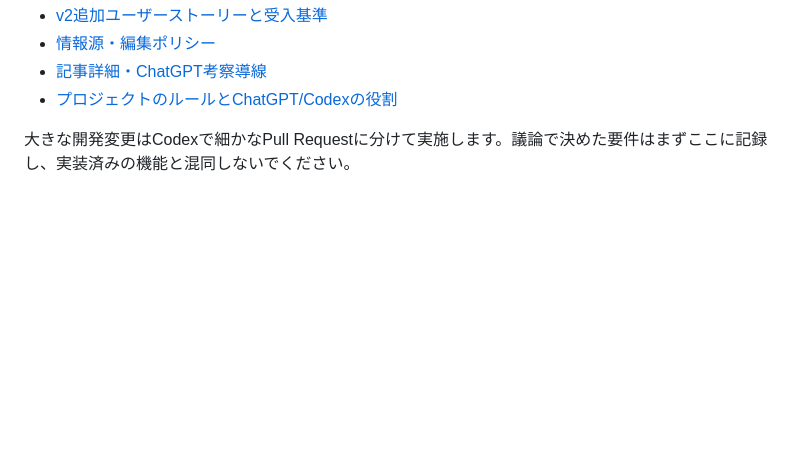
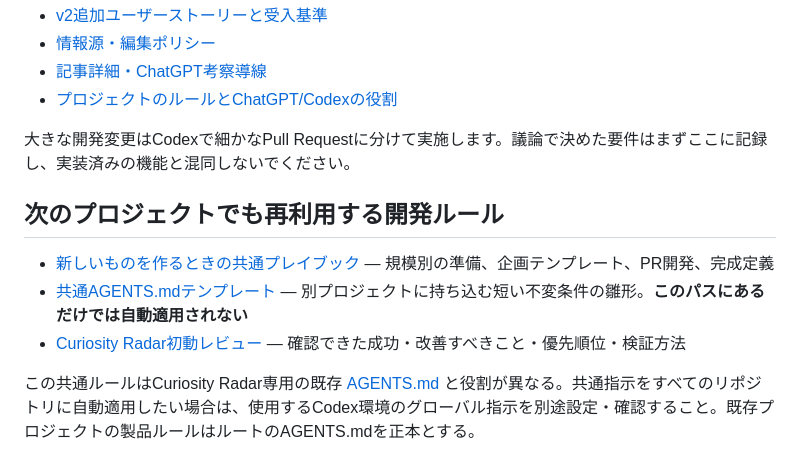
Before and after one commit to miiifa/curiosity-radar, a Markdown page: README.md, the part around the change. GitHub-like rendering; blank space fills up the shorter version.

Commit message:
docs: link reusable project starter and kickoff retrospective

```diff
--- a/README.md
+++ b/README.md
@@ -96,3 +96,12 @@ python scripts/collect.py
 - [プロジェクトのルールとChatGPT/Codexの役割](AGENTS.md)
 
 大きな開発変更はCodexで細かなPull Requestに分けて実施します。議論で決めた要件はまずここに記録し、実装済みの機能と混同しないでください。
+
+
+## 次のプロジェクトでも再利用する開発ルール
+
+- [新しいものを作るときの共通プレイブック](docs/PROJECT_CREATION_PLAYBOOK.md) — 規模別の準備、企画テンプレート、PR開発、完成定義
+- [共通AGENTS.mdテンプレート](templates/COMMON_AGENTS_TEMPLATE.md) — 別プロジェクトに持ち込む短い不変条件の雛形。**このパスにあるだけでは自動適用されない**
+- [Curiosity Radar初動レビュー](docs/KICKOFF_RETROSPECTIVE.md) — 確認できた成功・改善すべきこと・優先順位・検証方法
+
+この共通ルールはCuriosity Radar専用の既存 [AGENTS.md](AGENTS.md) と役割が異なる。共通指示をすべてのリポジトリに自動適用したい場合は、使用するCodex環境のグローバル指示を別途設定・確認すること。既存プロジェクトの製品ルールはルートのAGENTS.mdを正本とする。
```
